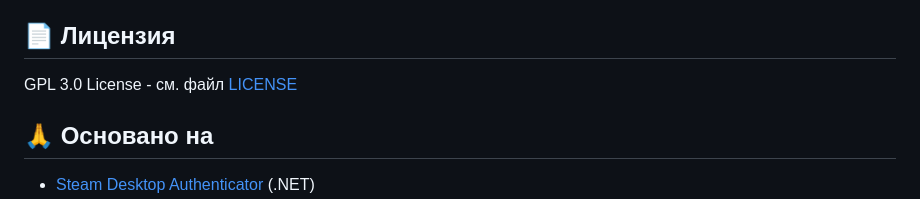
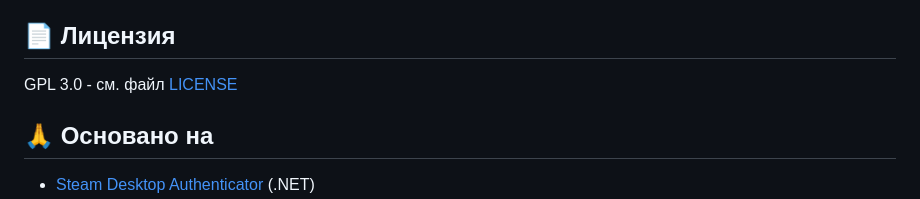
Before and after one commit to Grossbeak/FSDA, a Markdown page: README.md, the part around the change. Rendered like a GitHub page.

```diff
--- a/README.md
+++ b/README.md
@@ -193,7 +193,7 @@ flutter build apk --release
 
 ## 📄 Лицензия
 
-GPL 3.0 License - см. файл [LICENSE](LICENSE)
+GPL 3.0 - см. файл [LICENSE](LICENSE)
 
 ## 🙏 Основано на
 
```
